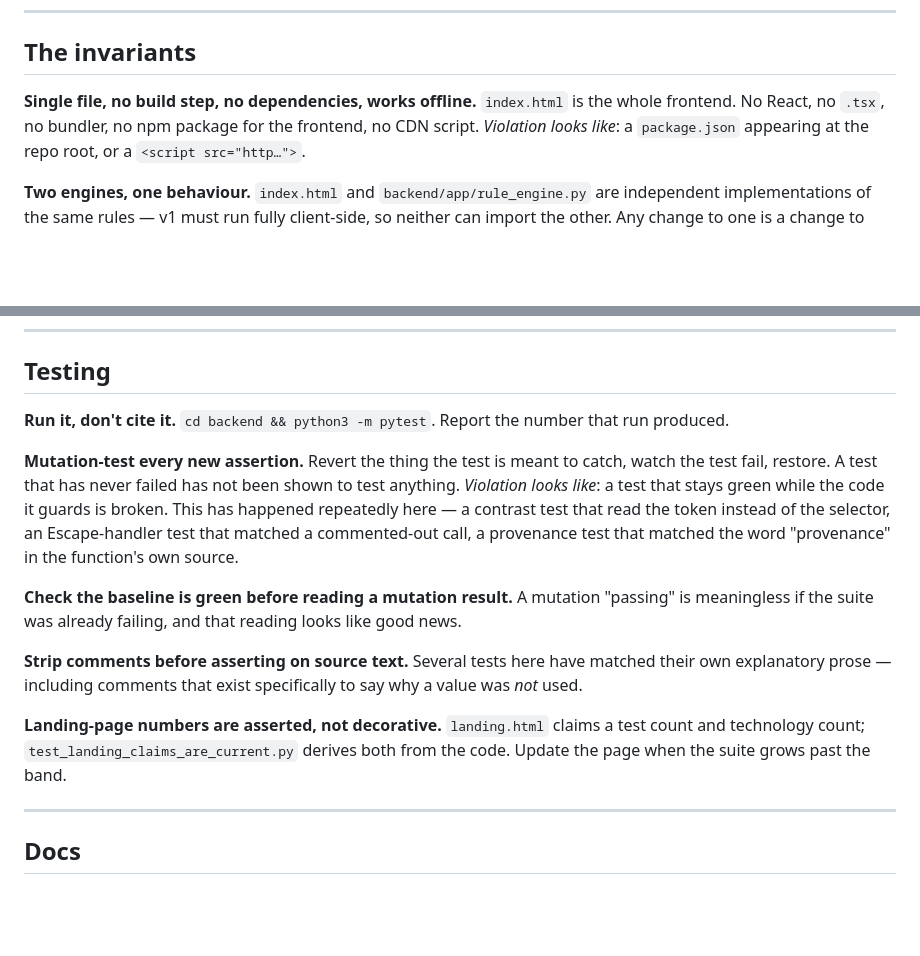
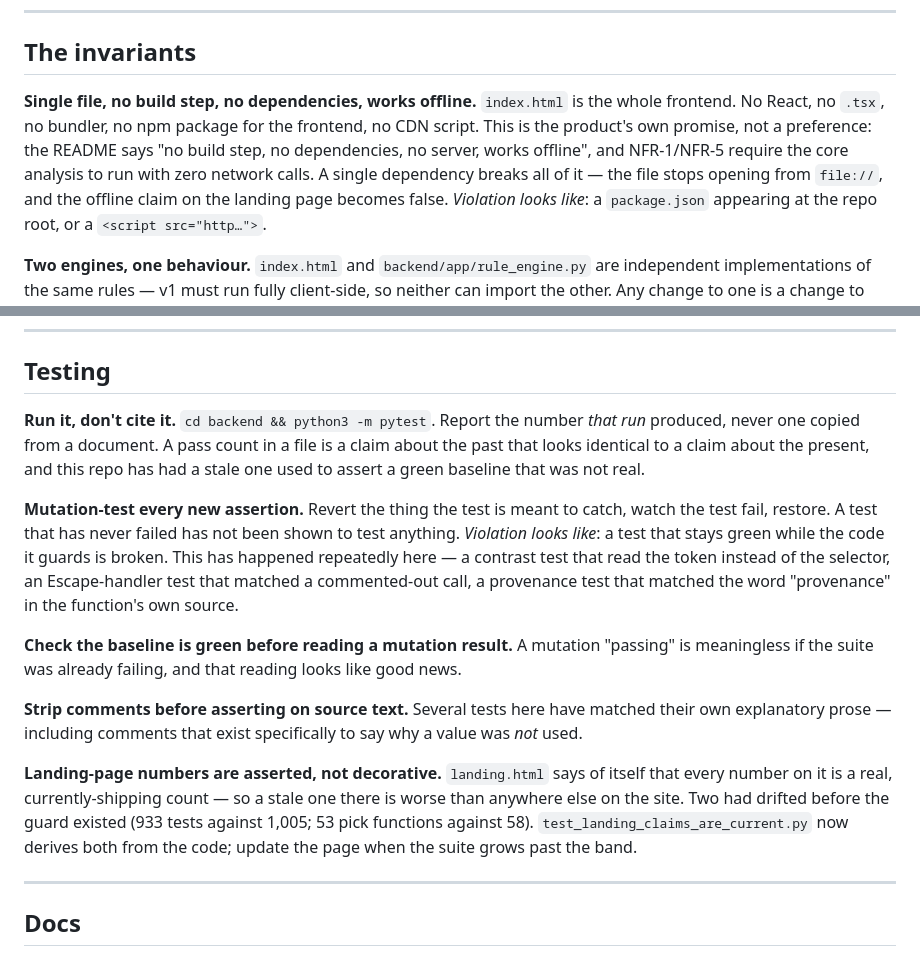
Before and after one commit to Muneeb7860/ai-stack-advisor, a Markdown page: AGENTS.md, 2 parts joined by grey strips. Rendered like a GitHub page; blank space fills up the shorter version.

Commit message:
Give every rule its reason, in the rule (#75)
Applying the standard to the file that states it: a rule without its
reason next to it cannot be evaluated by the person reading it. They can
follow it or ignore it, but they cannot judge whether it still applies —
which is how rulesets accumulate entries nobody can defend and nobody
dares delete.

Three rules here stated what to do and not why:

- The single-file invariant read as a style preference. It is the
  product's own promise — the README says "no build step, no dependencies,
  no server, works offline", and NFR-1/NFR-5 require zero network calls
  for the core analysis. One dependency breaks all of it: the file stops
  opening from file://, and the offline claim on the landing page becomes
  false.
- "Run it, don't cite it" did not say why citing is the failure. A pass
  count in a document is a claim about the past that looks identical to a
  claim about the present, and a stale one has been used here to assert a
  green baseline that was not real.
- The landing-page rule described the guard rather than the reason. That
  page says of itself that every number on it is a real, currently
  shipping count, so a stale one there is worse than anywhere else — and
  two had drifted before the guard existed.

The audit that found them is worth recording as a caution: a regex looking
for reason-words reported 12 rules missing one across both files. Checking
by hand, nine of those were false positives whose reasons were phrased in
words the pattern did not know. The pattern was measuring its own
vocabulary. Three were real.

Co-authored-by: Claude Sonnet 5 <noreply@anthropic.com>

```diff
--- a/AGENTS.md
+++ b/AGENTS.md
@@ -10,7 +10,11 @@ were violated**. A rule with no answer to the second is not enforceable and does
 ## The invariants
 
 **Single file, no build step, no dependencies, works offline.** `index.html` is the whole
-frontend. No React, no `.tsx`, no bundler, no npm package for the frontend, no CDN script.
+frontend. No React, no `.tsx`, no bundler, no npm package for the frontend, no CDN script. This is
+the product's own promise, not a preference: the README says "no build step, no dependencies, no
+server, works offline", and NFR-1/NFR-5 require the core analysis to run with zero network calls.
+A single dependency breaks all of it — the file stops opening from `file://`, and the offline
+claim on the landing page becomes false.
 *Violation looks like*: a `package.json` appearing at the repo root, or a `<script src="http…">`.
 
 **Two engines, one behaviour.** `index.html` and `backend/app/rule_engine.py` are independent
@@ -53,7 +57,10 @@ catches the next one too.
 
 ## Testing
 
-**Run it, don't cite it.** `cd backend && python3 -m pytest`. Report the number that run produced.
+**Run it, don't cite it.** `cd backend && python3 -m pytest`. Report the number *that run*
+produced, never one copied from a document. A pass count in a file is a claim about the past that
+looks identical to a claim about the present, and this repo has had a stale one used to assert a
+green baseline that was not real.
 
 **Mutation-test every new assertion.** Revert the thing the test is meant to catch, watch the test
 fail, restore. A test that has never failed has not been shown to test anything.
@@ -68,9 +75,11 @@ meaningless if the suite was already failing, and that reading looks like good n
 **Strip comments before asserting on source text.** Several tests here have matched their own
 explanatory prose — including comments that exist specifically to say why a value was *not* used.
 
-**Landing-page numbers are asserted, not decorative.** `landing.html` claims a test count and
-technology count; `test_landing_claims_are_current.py` derives both from the code. Update the page
-when the suite grows past the band.
+**Landing-page numbers are asserted, not decorative.** `landing.html` says of itself that every
+number on it is a real, currently-shipping count — so a stale one there is worse than anywhere
+else on the site. Two had drifted before the guard existed (933 tests against 1,005; 53 pick
+functions against 58). `test_landing_claims_are_current.py` now derives both from the code; update
+the page when the suite grows past the band.
 
 ---
 
```
